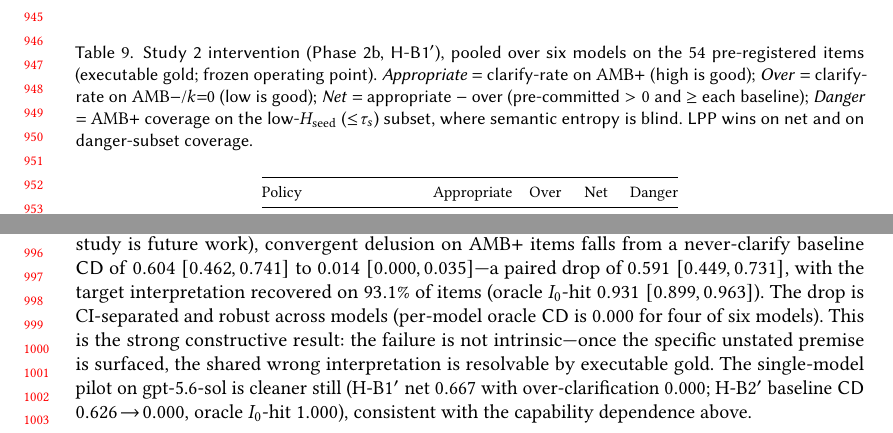
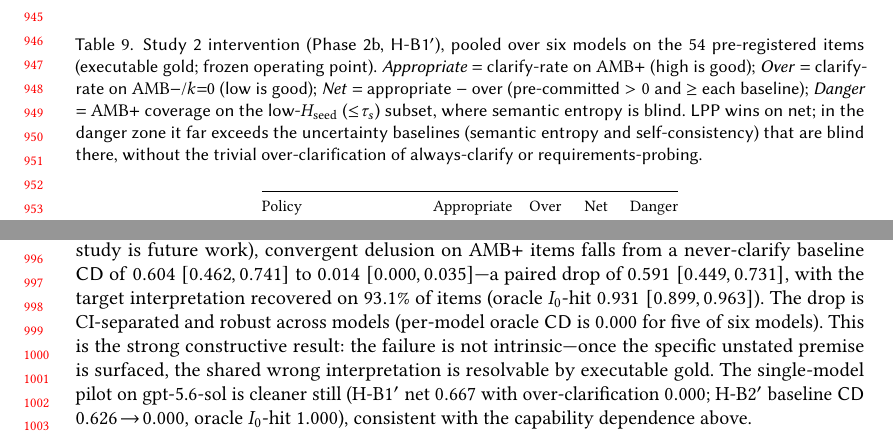
Before and after one commit to EloiseJulia/When-Consensus-Lies, a LaTeX paper (paper/tex/consensus-lies.tex): two parts of pages 20 and 21 of 27, joined at a grey line, cut so that both start at the same text. Compiled offline with pdfLaTeX.

Commit message:
paper: fix 2 audit findings (danger-coverage overclaim + oracle cd count) [GPT-audited]
Co-authored-by: Copilot <223556219+Copilot@users.noreply.github.com>

```diff
--- a/paper/tex/consensus-lies.tex
+++ b/paper/tex/consensus-lies.tex
@@ -1004,8 +1004,9 @@ seeds; item-set means and cluster-bootstrap CIs (by \texttt{task\_id}) carry the
 (executable gold; frozen operating point). \emph{Appropriate} $=$ clarify-rate on $\mathrm{AMB}{+}$ (high is
 good); \emph{Over} $=$ clarify-rate on $\mathrm{AMB}{-}$/$k{=}0$ (low is good); \emph{Net} $=$
 appropriate $-$ over (pre-committed $>0$ and $\ge$ each baseline); \emph{Danger} $=$ $\mathrm{AMB}{+}$
-coverage on the low-\Hseed{} ($\le\!\tau_s$) subset, where semantic entropy is blind. LPP wins on net and on
-danger-subset coverage.}
+coverage on the low-\Hseed{} ($\le\!\tau_s$) subset, where semantic entropy is blind. LPP wins on net; in the
+danger zone it far exceeds the uncertainty baselines (semantic entropy and self-consistency) that are blind there,
+without the trivial over-clarification of always-clarify or requirements-probing.}
 \label{tab:study2-intervention}
 \footnotesize
 \setlength{\tabcolsep}{4pt}
@@ -1046,7 +1047,7 @@ real-user study is future work), convergent delusion on $\mathrm{AMB}{+}$ items
 baseline \cd{} of \textbf{$0.604$ $[0.462, 0.741]$} to \textbf{$0.014$ $[0.000, 0.035]$}---a paired drop of
 $0.591$ $[0.449, 0.731]$, with the target interpretation recovered on $93.1\%$ of items (oracle $I_0$-hit
 $0.931$ $[0.899, 0.963]$). The drop is CI-separated and robust across models (per-model oracle \cd{} is
-$0.000$ for four of six models). This is the strong constructive result: the failure is not intrinsic---once
+$0.000$ for five of six models). This is the strong constructive result: the failure is not intrinsic---once
 the specific unstated premise is surfaced, the shared wrong interpretation is resolvable by executable gold.
 The single-model pilot on gpt-5.6-sol is cleaner still (H-B1$'$ net $0.667$ with over-clarification $0.000$;
 H-B2$'$ baseline \cd{} $0.626\!\to\!0.000$, oracle $I_0$-hit $1.000$), consistent with the capability
```
